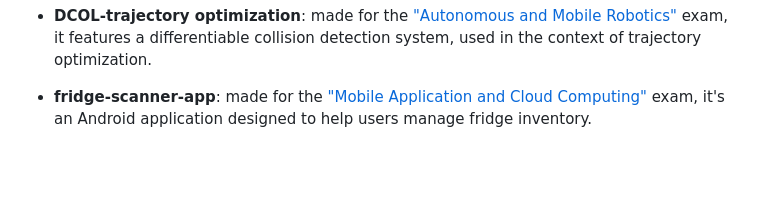
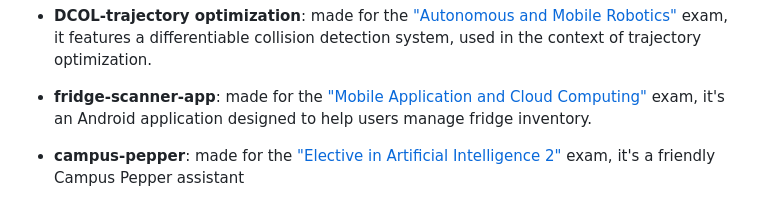
Before and after one commit to CogSP/uni-projects, a Markdown page: README.md, the part around the change. GitHub-like rendering; blank space fills up the shorter version.

Commit message:
Add campus-pepper project

```diff
--- a/README.md
+++ b/README.md
@@ -45,3 +45,5 @@ This repo contains some of the university projects I have done until now.
 - **DCOL-trajectory optimization**: made for the ["Autonomous and Mobile Robotics"](https://corsidilaurea.uniroma1.it/en/view-course-details/2024/30431/20220331104432/a0056e2a-0997-4b24-b1f9-3eb695b11e7a/45cd24a7-4946-44db-8abd-0417b098a4b8/5ddf9e97-59cd-4735-aa73-0736509b42ad/b415ad40-dfd4-4761-9c2c-1f814df5f0cf?guid_cv=45cd24a7-4946-44db-8abd-0417b098a4b8&current_erogata=a0056e2a-0997-4b24-b1f9-3eb695b11e7a) exam, it features a differentiable collision detection system, used in the context of trajectory optimization.
 
 - **fridge-scanner-app**: made for the ["Mobile Application and Cloud Computing"](https://corsidilaurea.uniroma1.it/en/view-course-details/2021/30430/20210916103754/d0d41e8f-68d0-47e4-8ec2-1179259a2a30/df40caa0-3655-498a-9462-607851b615b2/ebc2faa2-f8de-483f-94f4-19fbfa794a0e/b23a91fd-d67b-4175-84c0-14166410c9d3) exam, it's an Android application designed to help users manage fridge inventory.
+
+- **campus-pepper**: made for the ["Elective in Artificial Intelligence 2"](https://sites.google.com/a/dis.uniroma1.it/elective-ai) exam, it's a friendly Campus Pepper assistant
```
